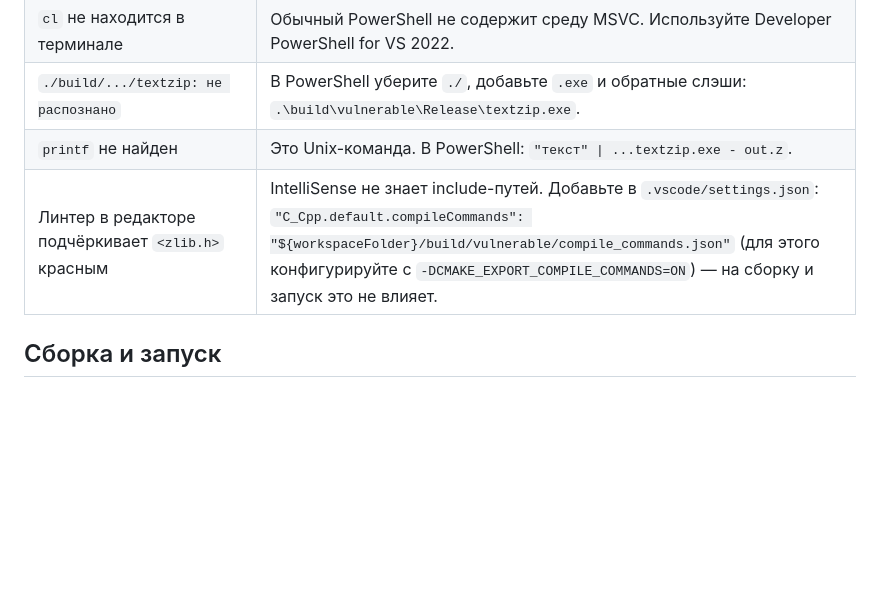
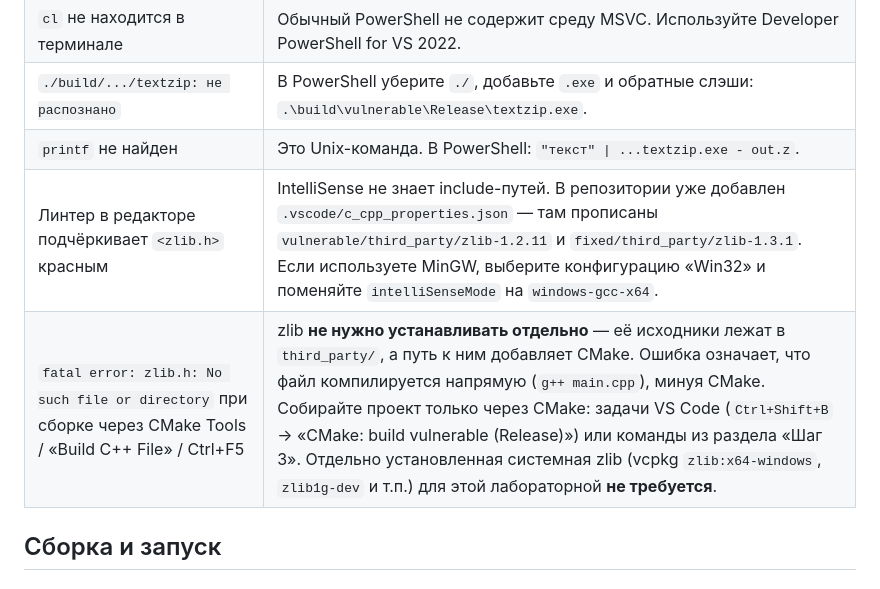
Before and after one commit to mahmud-off/remote_repo, a Markdown page: README.md, the part around the change. Drawn GitHub-style; blank space fills up the shorter version.

Commit message:
Add c_cpp_properties.json for IntelliSense; document zlib.h error (build via CMake, no system zlib needed)

```diff
--- a/README.md
+++ b/README.md
@@ -178,7 +178,8 @@ cmake --build build/fixed --config Release
 | `cl` не находится в терминале | Обычный PowerShell не содержит среду MSVC. Используйте Developer PowerShell for VS 2022. |
 | `./build/.../textzip: не распознано` | В PowerShell уберите `./`, добавьте `.exe` и обратные слэши: `.\build\vulnerable\Release\textzip.exe`. |
 | `printf` не найден | Это Unix-команда. В PowerShell: `"текст" \| ...textzip.exe - out.z`. |
-| Линтер в редакторе подчёркивает `<zlib.h>` красным | IntelliSense не знает include-путей. Добавьте в `.vscode/settings.json`: `"C_Cpp.default.compileCommands": "${workspaceFolder}/build/vulnerable/compile_commands.json"` (для этого конфигурируйте с `-DCMAKE_EXPORT_COMPILE_COMMANDS=ON`) — на сборку и запуск это не влияет. |
+| Линтер в редакторе подчёркивает `<zlib.h>` красным | IntelliSense не знает include-путей. В репозитории уже добавлен `.vscode/c_cpp_properties.json` — там прописаны `vulnerable/third_party/zlib-1.2.11` и `fixed/third_party/zlib-1.3.1`. Если используете MinGW, выберите конфигурацию «Win32» и поменяйте `intelliSenseMode` на `windows-gcc-x64`. |
+| `fatal error: zlib.h: No such file or directory` при сборке через CMake Tools / «Build C++ File» / Ctrl+F5 | zlib **не нужно устанавливать отдельно** — её исходники лежат в `third_party/`, а путь к ним добавляет CMake. Ошибка означает, что файл компилируется напрямую (`g++ main.cpp`), минуя CMake. Собирайте проект только через CMake: задачи VS Code (`Ctrl+Shift+B` → «CMake: build vulnerable (Release)») или команды из раздела «Шаг 3». Отдельно установленная системная zlib (vcpkg `zlib:x64-windows`, `zlib1g-dev` и т.п.) для этой лабораторной **не требуется**. |
 
 ## Сборка и запуск
 
```
